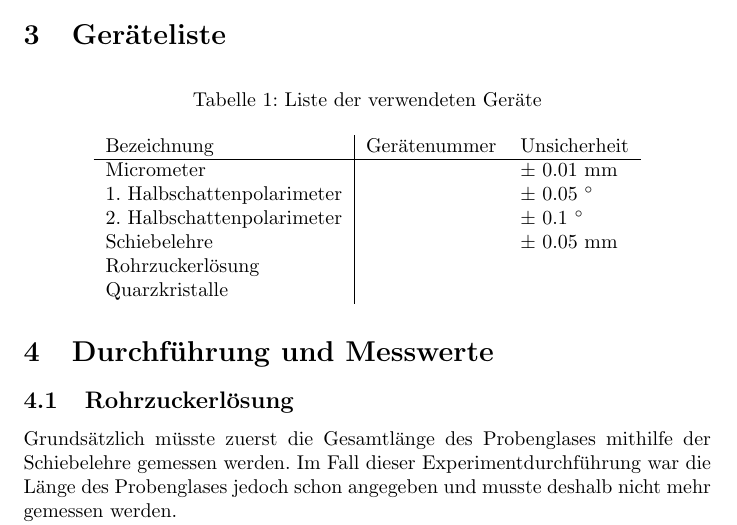
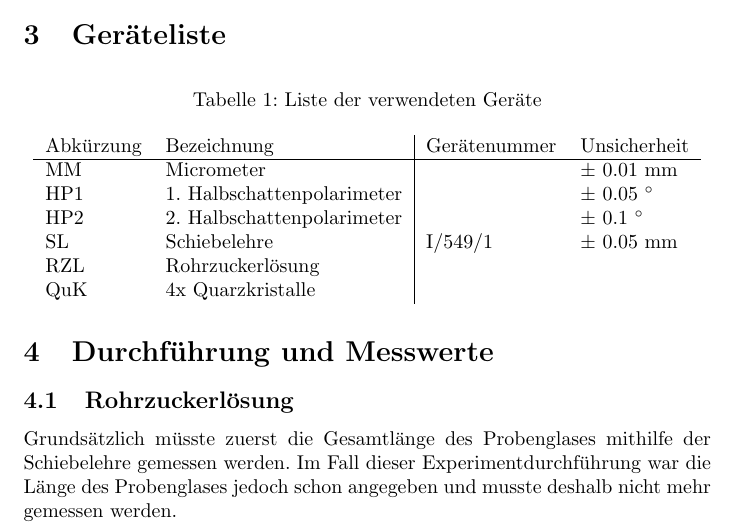
Before and after one commit to jowin202/lab2, a LaTeX document (TU_03_Halbschattenpolarimeter/03_Halbschalenpolarimeter.tex): part of page 4 of 8, cut so that both start at the same text. Compiled offline with pdfLaTeX.

Commit message:
TU_03 Geräteliste update

```diff
--- a/TU_03_Halbschattenpolarimeter/03_Halbschalenpolarimeter.tex
+++ b/TU_03_Halbschattenpolarimeter/03_Halbschalenpolarimeter.tex
@@ -83,15 +83,15 @@ Da es aus physiologischen Gründen schwierig ist, eine Polarisator – Analysato
 
 ~
 
-\begin{tabular}{l|llll}
-Bezeichnung & Gerätenummer & Unsicherheit \\
+\begin{tabular}{ll|llll}
+Abkürzung & Bezeichnung & Gerätenummer & Unsicherheit \\
 \hline
-Micrometer & & $\pm~0.01~$mm \\
-1. Halbschattenpolarimeter & & $\pm~0.05~^\circ$ \\
-2. Halbschattenpolarimeter & & $\pm~0.1~^\circ$ \\
-Schiebelehre & & $\pm~0.05~$mm \\
-Rohrzuckerlösung & & \\
-Quarzkristalle & &
+MM & Micrometer & & $\pm~0.01~$mm \\
+HP1 & 1. Halbschattenpolarimeter & & $\pm~0.05~^\circ$ \\
+HP2 & 2. Halbschattenpolarimeter & & $\pm~0.1~^\circ$ \\
+SL & Schiebelehre & I/549/1 & $\pm~0.05~$mm \\
+RZL & Rohrzuckerlösung & & \\
+QuK & 4x Quarzkristalle & &
 \end{tabular}
 
 \end{table}
```
Also changed, not shown: TU_03_Halbschattenpolarimeter/03_Halbschalenpolarimeter.pdf, 2 other files.
